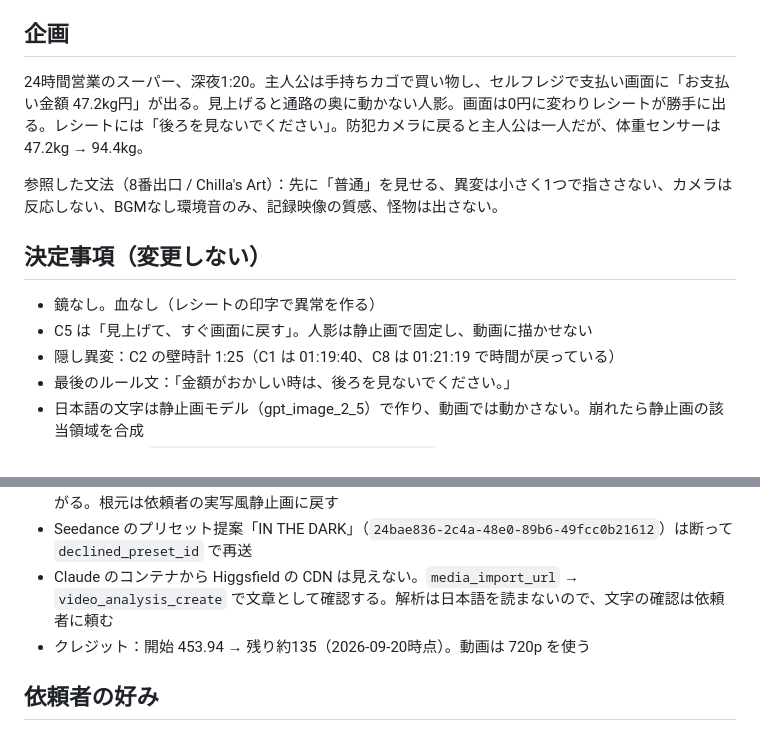
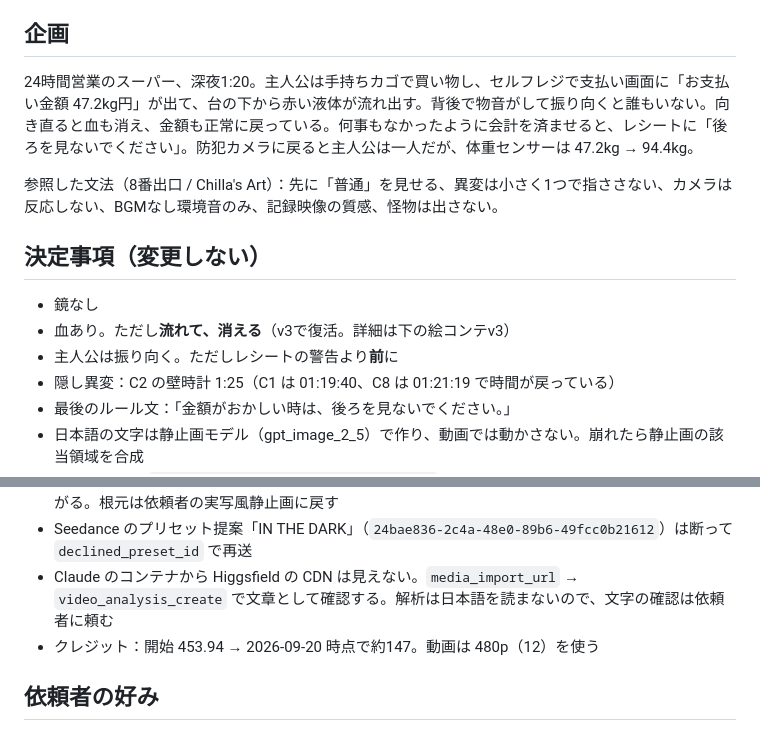
Before and after one commit to okada2020/sample, a Markdown page: docs/okaikei/HANDOFF.md, 2 parts joined by grey strips. Rendered like a GitHub page.

Commit message:
お会計: 引き継ぎメモの企画要約と決定事項をv3に合わせる
Co-Authored-By: Claude Opus 5 <noreply@anthropic.com>
Claude-Session: https://claude.ai/code/session_01DV5Uno6itkADc7bV4PwhDi

```diff
--- a/docs/okaikei/HANDOFF.md
+++ b/docs/okaikei/HANDOFF.md
@@ -4,14 +4,15 @@
 
 ## 企画
 
-24時間営業のスーパー、深夜1:20。主人公は手持ちカゴで買い物し、セルフレジで支払い画面に「お支払い金額 47.2kg円」が出る。見上げると通路の奥に動かない人影。画面は0円に変わりレシートが勝手に出る。レシートには「後ろを見ないでください」。防犯カメラに戻ると主人公は一人だが、体重センサーは 47.2kg → 94.4kg。
+24時間営業のスーパー、深夜1:20。主人公は手持ちカゴで買い物し、セルフレジで支払い画面に「お支払い金額 47.2kg円」が出て、台の下から赤い液体が流れ出す。背後で物音がして振り向くと誰もいない。向き直ると血も消え、金額も正常に戻っている。何事もなかったように会計を済ませると、レシートに「後ろを見ないでください」。防犯カメラに戻ると主人公は一人だが、体重センサーは 47.2kg → 94.4kg。
 
 参照した文法（8番出口 / Chilla's Art）：先に「普通」を見せる、異変は小さく1つで指ささない、カメラは反応しない、BGMなし環境音のみ、記録映像の質感、怪物は出さない。
 
 ## 決定事項（変更しない）
 
-- 鏡なし。血なし（レシートの印字で異常を作る）
-- C5 は「見上げて、すぐ画面に戻す」。人影は静止画で固定し、動画に描かせない
+- 鏡なし
+- 血あり。ただし**流れて、消える**（v3で復活。詳細は下の絵コンテv3）
+- 主人公は振り向く。ただしレシートの警告より**前**に
 - 隠し異変：C2 の壁時計 1:25（C1 は 01:19:40、C8 は 01:21:19 で時間が戻っている）
 - 最後のルール文：「金額がおかしい時は、後ろを見ないでください。」
 - 日本語の文字は静止画モデル（gpt_image_2_5）で作り、動画では動かさない。崩れたら静止画の該当領域を合成
@@ -78,7 +79,7 @@
 - 参照画像の系譜に注意。自分の生成物を参照にし続けると、最初の崩れ（カゴ、棚）が全カットに広がる。根元は依頼者の実写風静止画に戻す
 - Seedance のプリセット提案「IN THE DARK」（`24bae836-2c4a-48e0-89b6-49fcc0b21612`）は断って `declined_preset_id` で再送
 - Claude のコンテナから Higgsfield の CDN は見えない。`media_import_url` → `video_analysis_create` で文章として確認する。解析は日本語を読まないので、文字の確認は依頼者に頼む
-- クレジット：開始 453.94 → 残り約135（2026-09-20時点）。動画は 720p を使う
+- クレジット：開始 453.94 → 2026-09-20 時点で約147。動画は 480p（12）を使う
 
 ## 依頼者の好み
 
```
